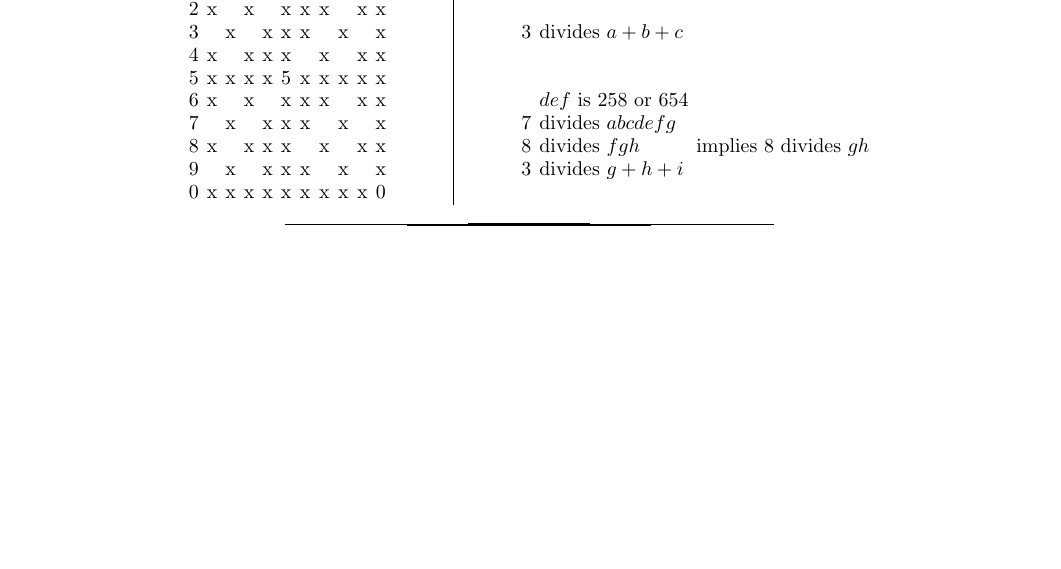
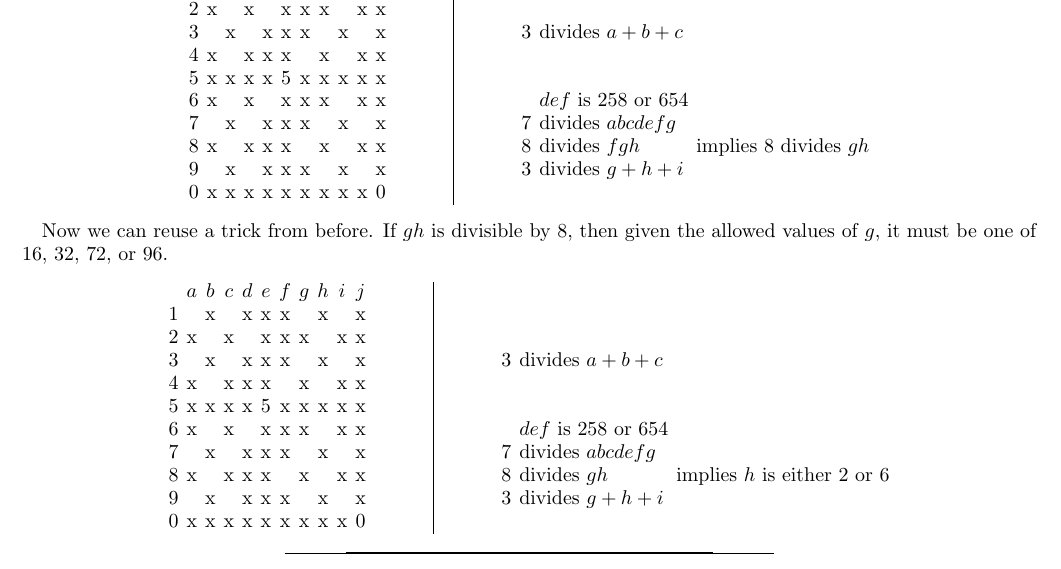
Before and after one commit to evanberkowitz/divisibility-puzzle, a LaTeX paper (master.tex, which reads section/solution.tex): part of page 4 of 4, cut so that both start at the same text, the shorter picture padded with empty space. Compiled offline with pdfLaTeX.

Commit message:
Constrain h.

```diff
--- a/section/solution.tex
+++ b/section/solution.tex
@@ -344,3 +344,34 @@ That entails $f=4$ or $f=8$, both of which imply that the hundreds in $fgh$ is a
 		&
 \end{tabular}
 \end{center}
+
+Now we can reuse a trick from before.  If $gh$ is divisible by 8, then given the allowed values of $g$, it must be one of 16, 32, 72, or 96.
+\begin{center}
+\begin{tabular}{ccccccccccc}
+			&	$a$	&	$b$	&	$c$	&	$d$	&	$e$	&	$f$	&	$g$	&	$h$	&	$i$	&	$j$	\\
+	1		&		&	x	&		&	x	&	x	&	x	&		&	x	&		&	x	\\
+	2		&	x	&		&	x	&		&	x	&	x	&	x	&		&	x	&	x	\\
+	3		&		&	x	&		&	x	&	x	&	x	&		&	x	&		&	x	\\
+	4		&	x	&		&	x	&	x	&	x	&		&	x	&		&	x	&	x	\\
+	5		&	x	&	x	&	x	&	x	&	5	&	x	&	x	&	x	&	x	&	x	\\
+	6		&	x	&		&	x	&		&	x	&	x	&	x	&		&	x	&	x	\\
+	7		&		&	x	&		&	x	&	x	&	x	&		&	x	&		&	x	\\
+	8		&	x	&		&	x	&	x	&	x	&		&	x	&		&	x	&	x	\\
+	9		&		&	x	&		&	x	&	x	&	x	&		&	x	&		&	x	\\
+	0		&	x	&	x	&	x	&	x	&	x	&	x	&	x	&	x	&	x	&	0	\\
+\end{tabular}
+\hspace{1cm}\vline\hspace{1cm}
+\begin{tabular}{rll}
+	& 		\\
+	& 		\\
+	& 		\\
+	3	&	divides $a+b+c$		\\
+	& 		\\
+	&		\\
+	&	$def$ is 258 or 654		\\
+	7	&	divides $abcdefg$	\\
+	8	&	divides $gh$		& implies $h$ is either 2 or 6 \\
+	3	&	divides $g+h+i$		\\
+		&
+\end{tabular}
+\end{center}
```
